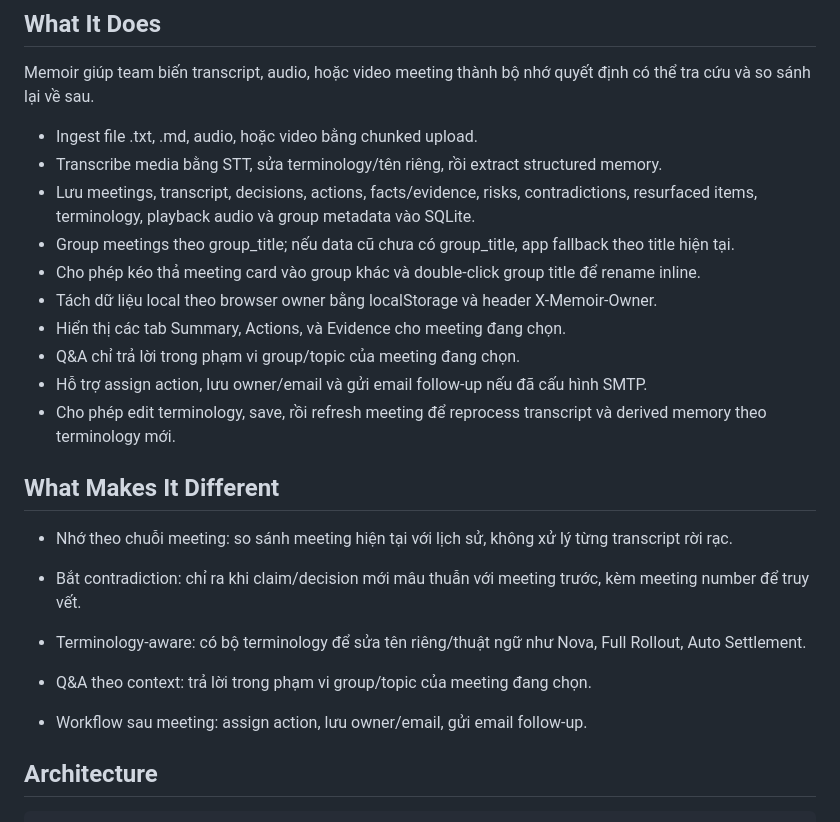
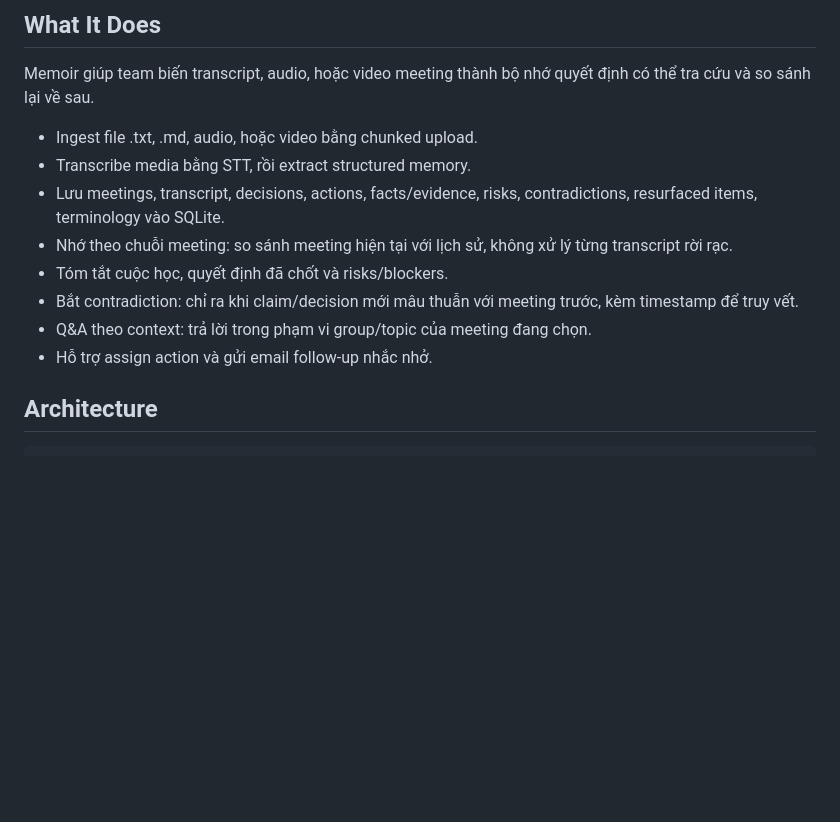
Before and after one commit to thuminhle59/Mnemosyne-Memoir, a Markdown page: README.md, the part around the change. GitHub-like rendering; blank space fills up the shorter version.

```diff
--- a/README.md
+++ b/README.md
@@ -52,24 +52,13 @@
 Memoir giúp team biến transcript, audio, hoặc video meeting thành bộ nhớ quyết định có thể tra cứu và so sánh lại về sau.
 
 - Ingest file .txt, .md, audio, hoặc video bằng chunked upload.
-- Transcribe media bằng STT, sửa terminology/tên riêng, rồi extract structured memory.
-- Lưu meetings, transcript, decisions, actions, facts/evidence, risks, contradictions, resurfaced items, terminology, playback audio và group metadata vào SQLite.
-- Group meetings theo group_title; nếu data cũ chưa có group_title, app fallback theo title hiện tại.
-- Cho phép kéo thả meeting card vào group khác và double-click group title để rename inline.
-- Tách dữ liệu local theo browser owner bằng localStorage và header X-Memoir-Owner.
-- Hiển thị các tab Summary, Actions, và Evidence cho meeting đang chọn.
-- Q&A chỉ trả lời trong phạm vi group/topic của meeting đang chọn.
-- Hỗ trợ assign action, lưu owner/email và gửi email follow-up nếu đã cấu hình SMTP.
-- Cho phép edit terminology, save, rồi refresh meeting để reprocess transcript và derived memory theo terminology mới.
-
-## What Makes It Different
-
+- Transcribe media bằng STT, rồi extract structured memory.
+- Lưu meetings, transcript, decisions, actions, facts/evidence, risks, contradictions, resurfaced items, terminology vào SQLite.
 - Nhớ theo chuỗi meeting: so sánh meeting hiện tại với lịch sử, không xử lý từng transcript rời rạc.
-- Bắt contradiction: chỉ ra khi claim/decision mới mâu thuẫn với meeting trước, kèm meeting number để truy vết.
-
-- Terminology-aware: có bộ terminology để sửa tên riêng/thuật ngữ như Nova, Full Rollout, Auto Settlement.
+- Tóm tắt cuộc học, quyết định đã chốt và risks/blockers.
+- Bắt contradiction: chỉ ra khi claim/decision mới mâu thuẫn với meeting trước, kèm timestamp để truy vết.
 - Q&A theo context: trả lời trong phạm vi group/topic của meeting đang chọn.
-- Workflow sau meeting: assign action, lưu owner/email, gửi email follow-up.
+- Hỗ trợ assign action và gửi email follow-up nhắc nhở.
 
 ## Architecture
 
```
